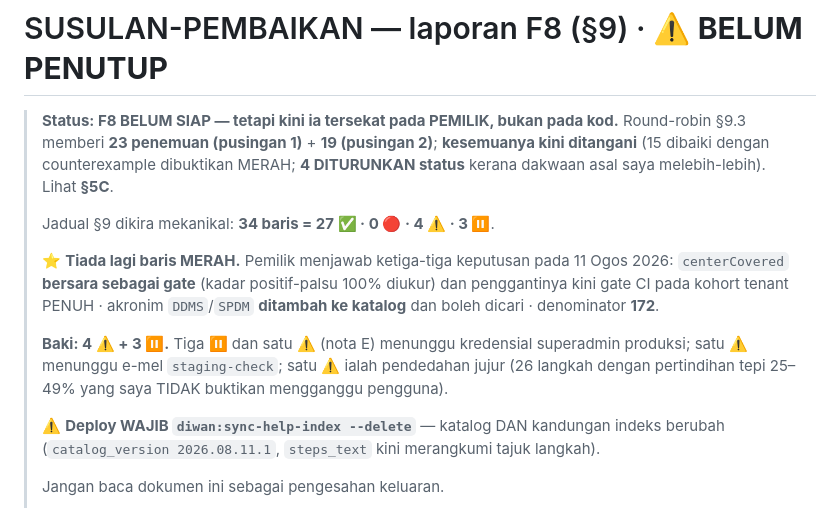
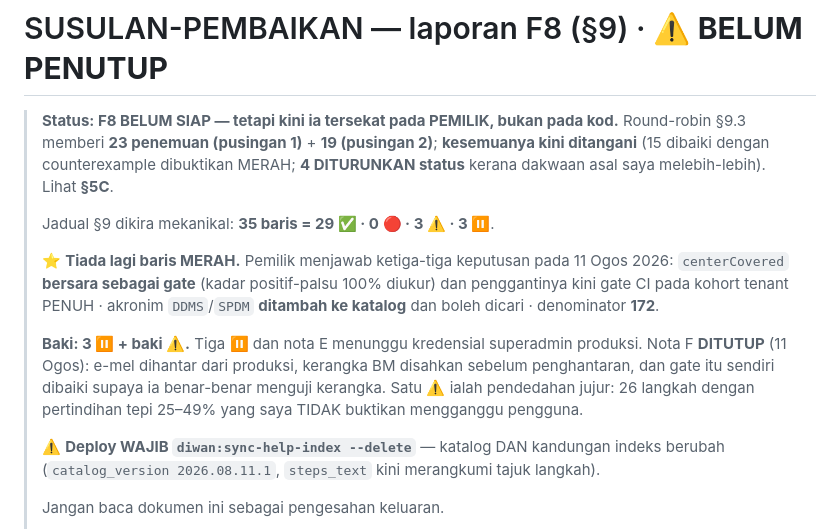
Before and after one commit to hakimalek27/Sistem-Pengurusan-Dokumen-Masjid, a Markdown page: Audit Review Round Robin/SUSULAN-PEMBAIKAN.md, the part around the change. Drawn GitHub-style.

Commit message:
docs(f8): kiraan jadual diselaraskan selepas nota F ditutup · CI e201228 HIJAU (7/7 job)
Suite penuh LULUS di CI Linux/pgsql ("PostgreSQL, Redis, Meili, OCR and tests" success),
mengesahkan kegagalan BillingTest tempatan itu persekitaran (RAM 2.1 GB bebas), bukan kecacatan.

Co-Authored-By: Claude Opus 5 <noreply@anthropic.com>
Claude-Session: https://claude.ai/code/session_01VcqkMaF7RVVE9p1teWg72T

```diff
--- a/Audit Review Round Robin/SUSULAN-PEMBAIKAN.md
+++ b/Audit Review Round Robin/SUSULAN-PEMBAIKAN.md
@@ -5,16 +5,18 @@
 > ditangani** (15 dibaiki dengan counterexample dibuktikan MERAH; **4 DITURUNKAN status** kerana
 > dakwaan asal saya melebih-lebih). Lihat **§5C**.
 >
-> Jadual §9 dikira mekanikal: **34 baris = 27 ✅ · 0 🔴 · 4 ⚠️ · 3 ⏸**.
+> Jadual §9 dikira mekanikal: **35 baris = 29 ✅ · 0 🔴 · 3 ⚠️ · 3 ⏸**.
 >
 > ⭐ **Tiada lagi baris MERAH.** Pemilik menjawab ketiga-tiga keputusan pada 11 Ogos 2026:
 > `centerCovered` **bersara sebagai gate** (kadar positif-palsu 100% diukur) dan penggantinya
 > kini gate CI pada kohort tenant PENUH · akronim `DDMS`/`SPDM` **ditambah ke katalog** dan
 > boleh dicari · denominator **172**.
 >
-> **Baki: 4 ⚠️ + 3 ⏸.** Tiga ⏸ dan satu ⚠️ (nota E) menunggu kredensial superadmin produksi;
-> satu ⚠️ menunggu e-mel `staging-check`; satu ⚠️ ialah pendedahan jujur (26 langkah dengan
-> pertindihan tepi 25–49% yang saya TIDAK buktikan mengganggu pengguna).
+> **Baki: 3 ⏸ + baki ⚠️.** Tiga ⏸ dan nota E menunggu kredensial superadmin produksi.
+> Nota F **DITUTUP** (11 Ogos): e-mel dihantar dari produksi, kerangka BM disahkan sebelum
+> penghantaran, dan gate itu sendiri dibaiki supaya ia benar-benar menguji kerangka.
+> Satu ⚠️ ialah pendedahan jujur: 26 langkah dengan pertindihan tepi 25–49% yang saya TIDAK
+> buktikan mengganggu pengguna.
 >
 > ⚠️ **Deploy WAJIB `diwan:sync-help-index --delete`** — katalog DAN kandungan indeks berubah
 > (`catalog_version 2026.08.11.1`, `steps_text` kini merangkumi tajuk langkah).
```
